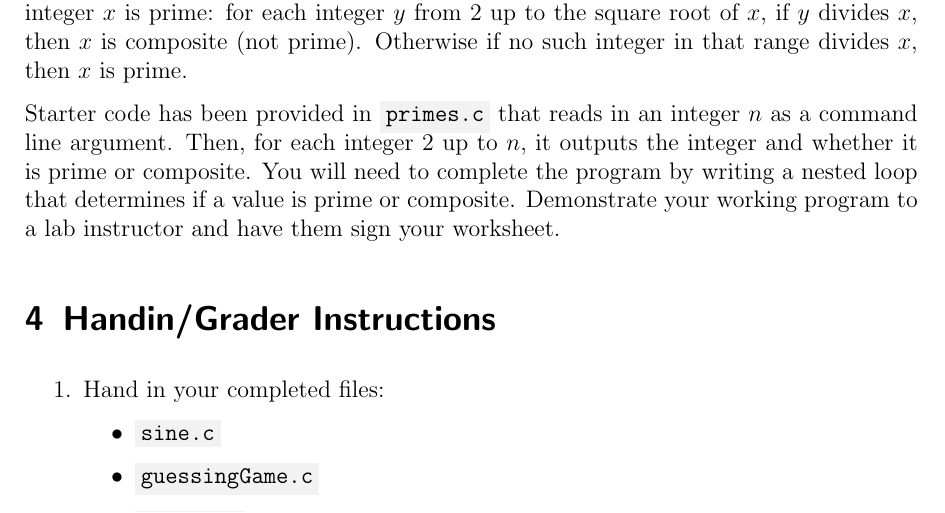
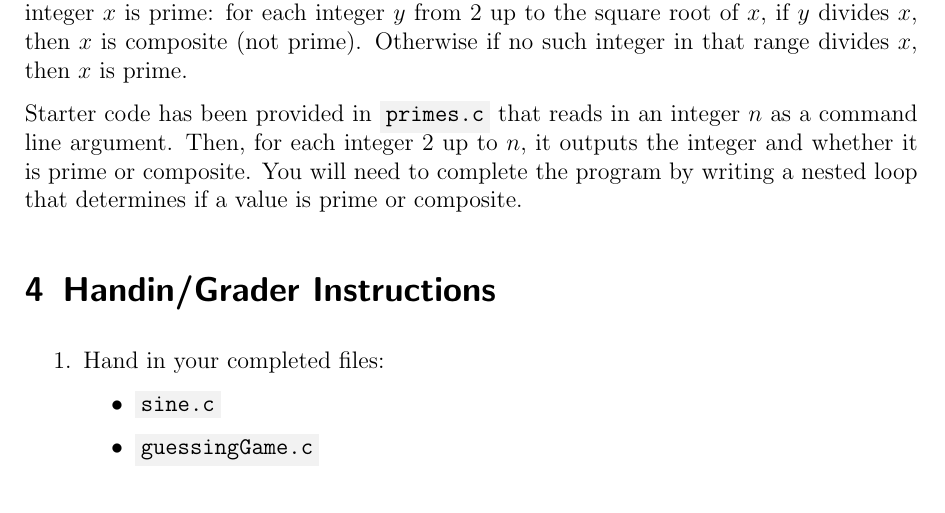
Before and after one commit to cbourke/CSCE155-C-Lab04, a LaTeX document (handouts/Lab04-Loops.tex): part of page 5 of 6, cut so that both start at the same text. The pictures show the PDF file handouts/Lab04-Loops.pdf that the author committed with the source.

Commit message:
removed reference to check off

```diff
--- a/handouts/Lab04-Loops.tex
+++ b/handouts/Lab04-Loops.tex
@@ -271,8 +271,7 @@ that reads in an integer $n$ as a command line argument.  Then, for
 each integer 2 up to $n$, it outputs the integer
 and whether it is prime or composite.  You will need to complete
 the program by writing a nested loop that determines if a value
-is prime or composite.  Demonstrate your working
-program to a lab instructor and have them sign your worksheet.
+is prime or composite.
 
 \section{Handin/Grader Instructions}
 
```
Also changed, not shown: handouts/Lab04-Loops.pdf.
